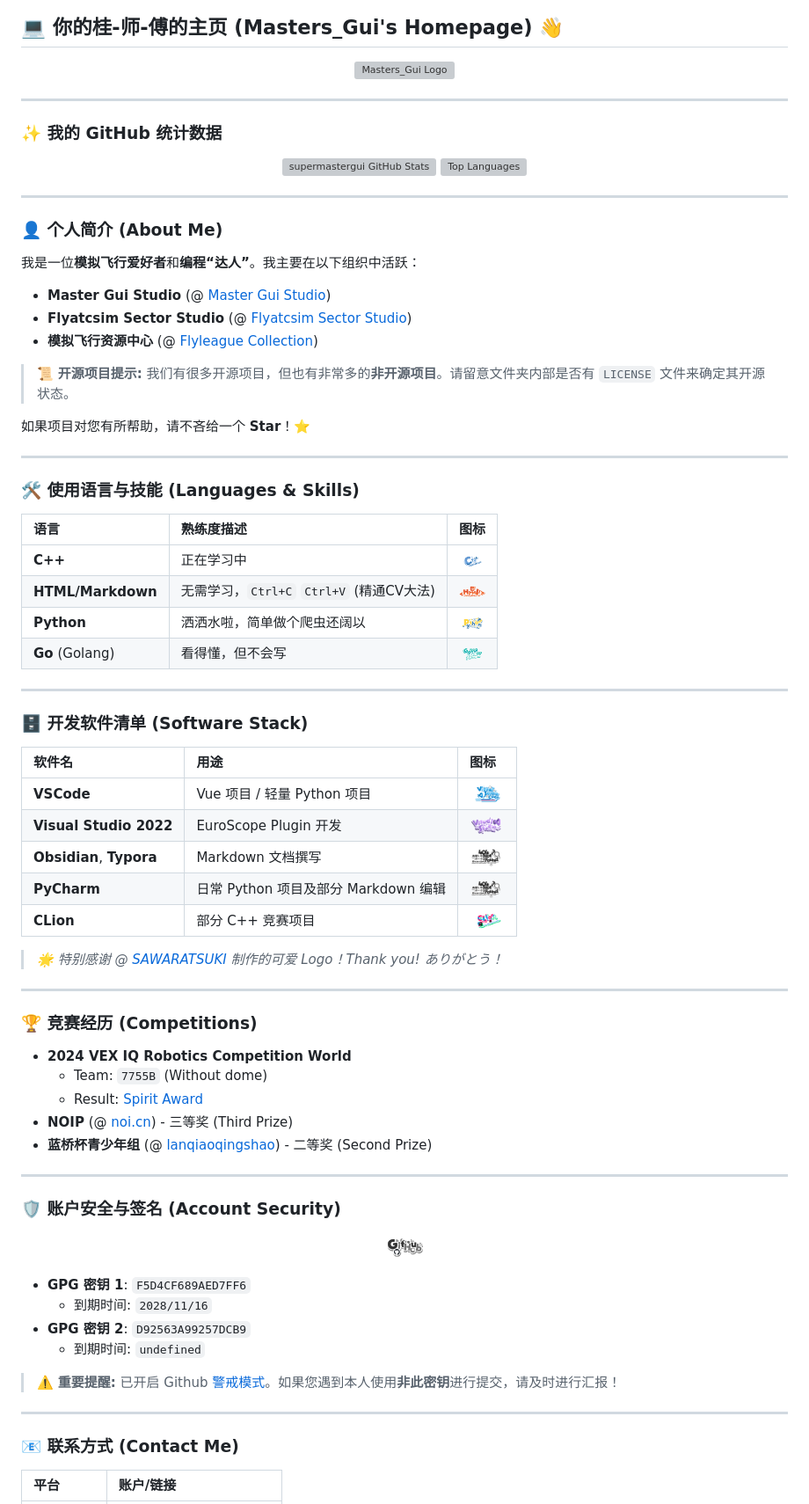
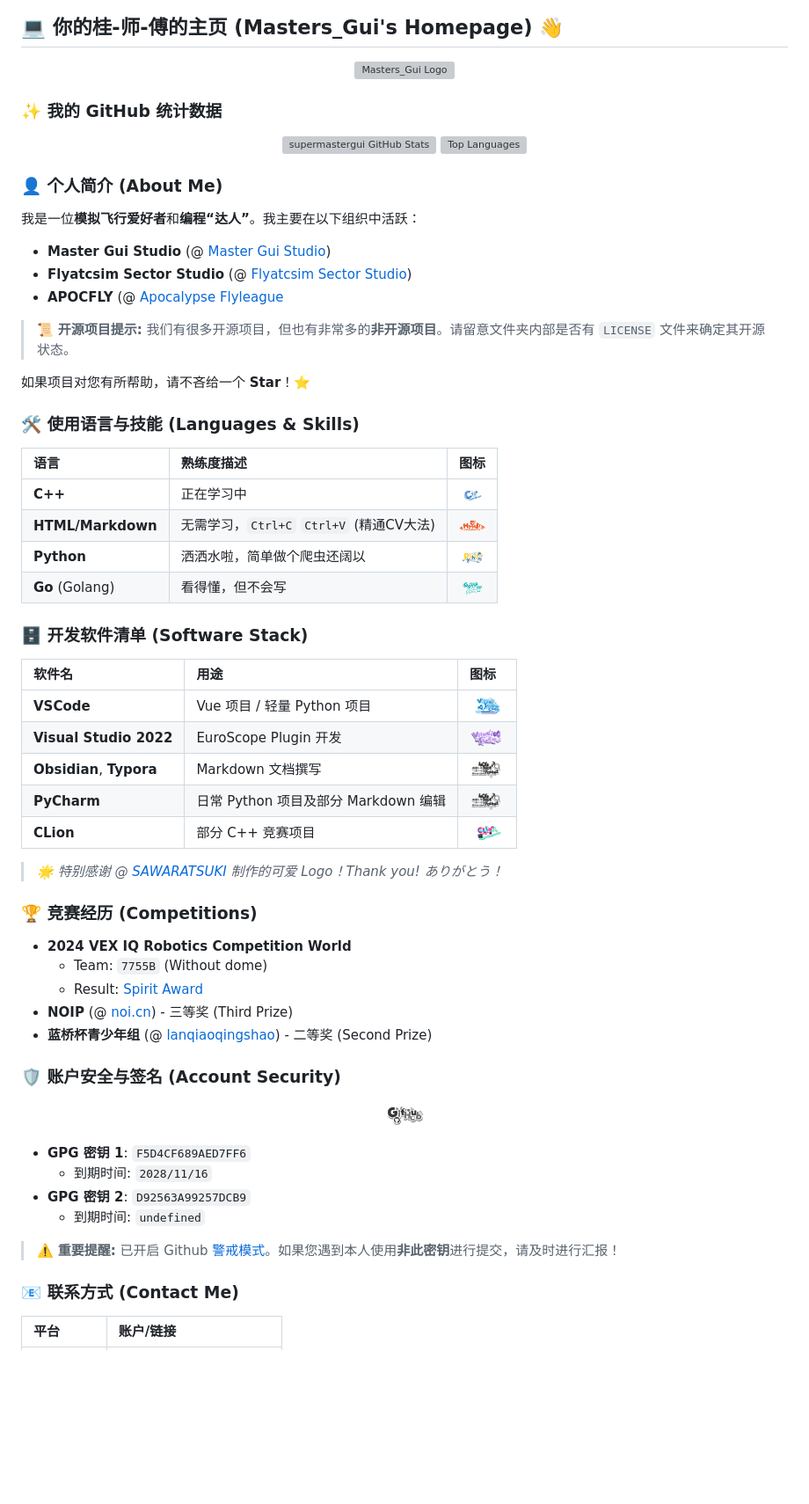
Before and after one commit to supermastergui/supermastergui, a Markdown page: README.md, the part around the change. Shown: that part at 88% size. Rendered like a GitHub page; blank space fills up the shorter version; grey boxes are pictures that could not be loaded.

```diff
--- a/README.md
+++ b/README.md
@@ -4,7 +4,7 @@
   <img src="https://avatars.githubusercontent.com/u/128722322?v=4" alt="Masters_Gui Logo" width="180" style="border-radius: 50%;" />
 </p>
 
----
+
 
 ### ✨ 我的 GitHub 统计数据
 
@@ -13,7 +13,7 @@
   <img src="https://github-readme-stats.vercel.app/api/top-langs/?username=supermastergui&layout=compact&theme=transparent&hide_border=true" alt="Top Languages" />
 </p>
 
----
+
 
 ### 👤 个人简介 (About Me)
 
@@ -21,14 +21,14 @@
 
 * **Master Gui Studio** (@ [Master Gui Studio](https://github.com/Master-Gui-Studio))
 * **Flyatcsim Sector Studio** (@ [Flyatcsim Sector Studio](https://github.com/Flyatcsim-Sector-Studio))
-* **模拟飞行资源中心** (@ [Flyleague Collection](https://github.com/Flyleague-Collection))
+* **APOCFLY** (@ [Apocalypse Flyleague](https://github.com/apocfly)
 
 > 📜 **开源项目提示:**
 > 我们有很多开源项目，但也有非常多的**非开源项目**。请留意文件夹内部是否有 `LICENSE` 文件来确定其开源状态。
 
 如果项目对您有所帮助，请不吝给一个 **Star**！⭐
 
----
+
 
 ### 🛠️ 使用语言与技能 (Languages & Skills)
 
@@ -39,7 +39,7 @@
 | **Python** | 洒洒水啦，简单做个爬虫还阔以 | <img src="./assets/Python.png" alt="Python" width="30" /> |
 | **Go** (Golang) | 看得懂，但不会写 | <img src="./assets/Golang.png" alt="Golang" width="30" /> |
 
----
+
 
 ### 🗄️ 开发软件清单 (Software Stack)
 
@@ -53,7 +53,7 @@
 
 > *🌟 特别感谢 @ [SAWARATSUKI](https://github.com/SAWARATSUKI) 制作的可爱 Logo！Thank you! ありがとう！*
 
----
+
 
 ### 🏆 竞赛经历 (Competitions)
 
@@ -63,7 +63,7 @@
 * **NOIP** (@ [noi.cn](https://www.noi.cn/)) - 三等奖 (Third Prize)
 * **蓝桥杯青少年组** (@ [lanqiaoqingshao](https://www.lanqiaoqingshao.cn/home)) - 二等奖 (Second Prize)
 
----
+
 
 ### 🛡️ 账户安全与签名 (Account Security)
 
@@ -79,7 +79,7 @@
 > ⚠️ **重要提醒:**
 > 已开启 Github [警戒模式](https://docs.github.com/zh/authentication/managing-commit-signature-verification/displaying-verification-statuses-for-all-of-your-commits)。如果您遇到本人使用**非此密钥**进行提交，请及时进行汇报！
 
----
+
 
 ### 📧 联系方式 (Contact Me)
 
```
